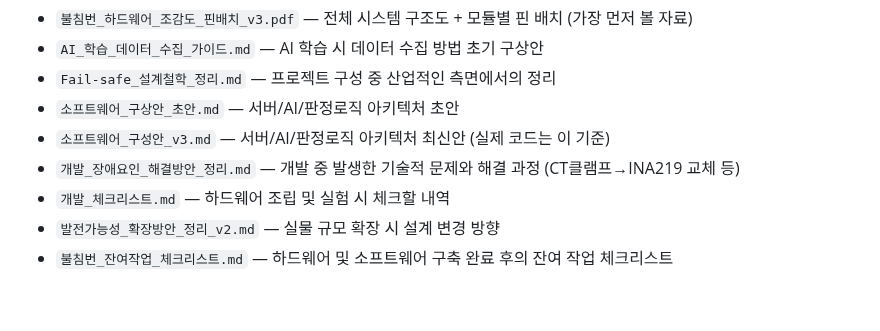
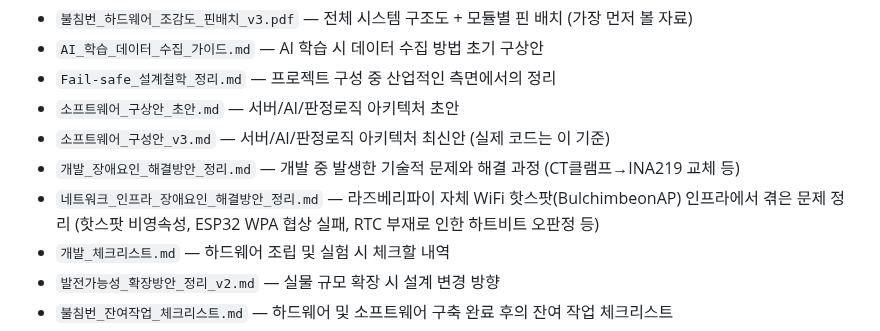
Before and after one commit to Billiardchalktheif/2026ESWContest_free_bulchimbeon, a Markdown page: README.md, the part around the change. GitHub-like rendering; blank space fills up the shorter version.

```diff
--- a/README.md
+++ b/README.md
@@ -11,6 +11,7 @@
 - `소프트웨어_구상안_초안.md` — 서버/AI/판정로직 아키텍처 초안
 - `소프트웨어_구성안_v3.md` — 서버/AI/판정로직 아키텍처 최신안 (실제 코드는 이 기준)
 - `개발_장애요인_해결방안_정리.md` — 개발 중 발생한 기술적 문제와 해결 과정 (CT클램프→INA219 교체 등)
+- `네트워크_인프라_장애요인_해결방안_정리.md` — 라즈베리파이 자체 WiFi 핫스팟(BulchimbeonAP) 인프라에서 겪은 문제 정리 (핫스팟 비영속성, ESP32 WPA 협상 실패, RTC 부재로 인한 하트비트 오판정 등)
 - `개발_체크리스트.md` — 하드웨어 조립 및 실험 시 체크할 내역
 - `발전가능성_확장방안_정리_v2.md` — 실물 규모 확장 시 설계 변경 방향
 - `불침번_잔여작업_체크리스트.md` — 하드웨어 및 소프트웨어 구축 완료 후의 잔여 작업 체크리스트
```
Also changed, not shown: docs/네트워크_인프라_장애요인_해결방안_정리.md (added, +46 -0 lines).
